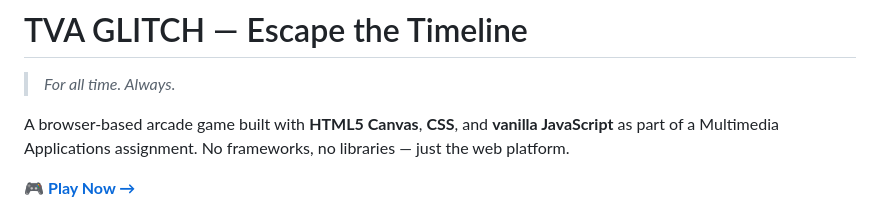
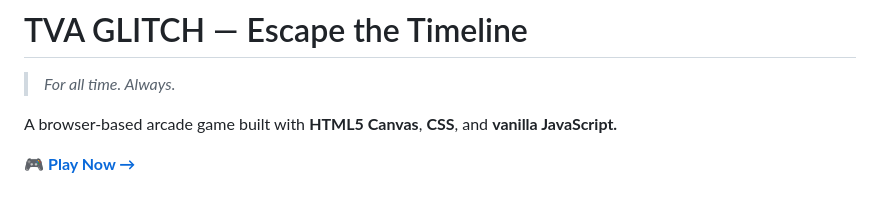
Before and after one commit to JannyFromTechSupport/graphics-api-lab, a Markdown page: README.md, the part around the change. Rendered like a GitHub page.

```diff
--- a/README.md
+++ b/README.md
@@ -2,7 +2,7 @@
 
 > *For all time. Always.*
 
-A browser-based arcade game built with **HTML5 Canvas**, **CSS**, and **vanilla JavaScript** as part of a Multimedia Applications assignment. No frameworks, no libraries — just the web platform.
+A browser-based arcade game built with **HTML5 Canvas**, **CSS**, and **vanilla JavaScript.**
 
 🎮 **[Play Now →](https://jannyfromtechsupport.github.io/graphics-api-lab)**
 
```
